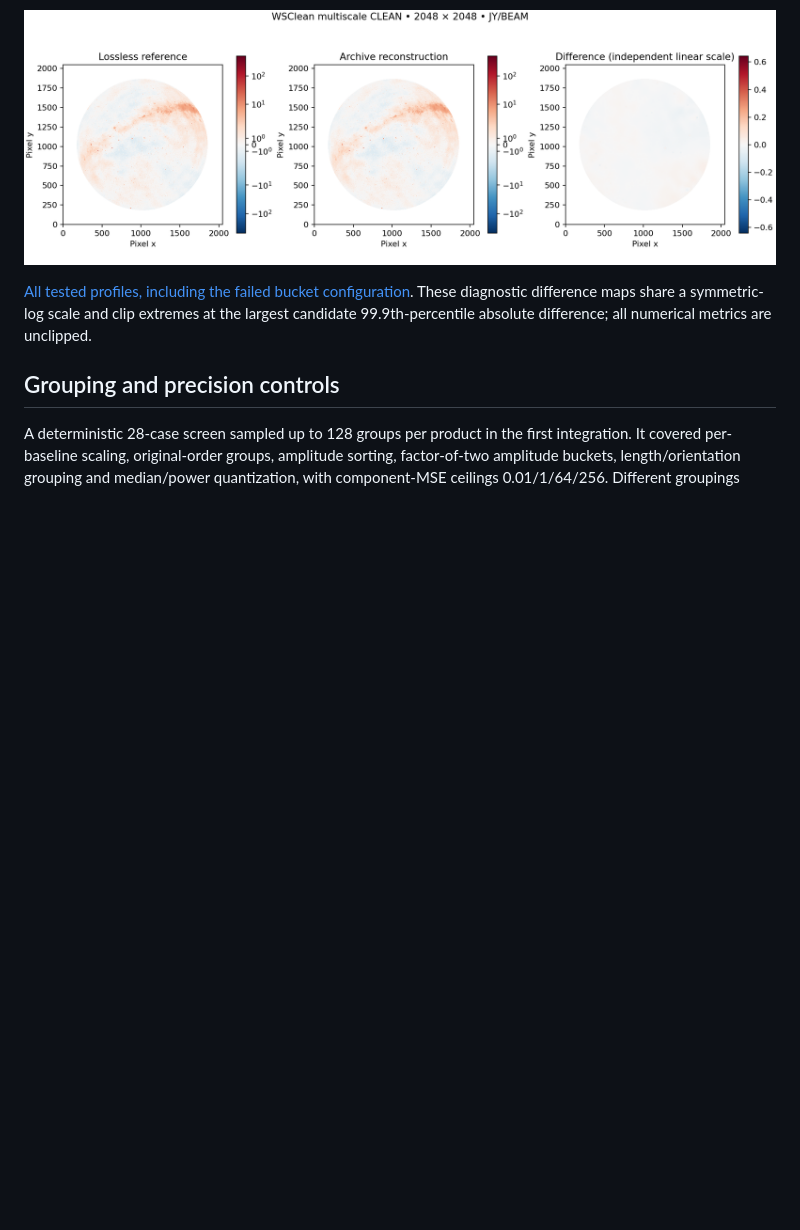
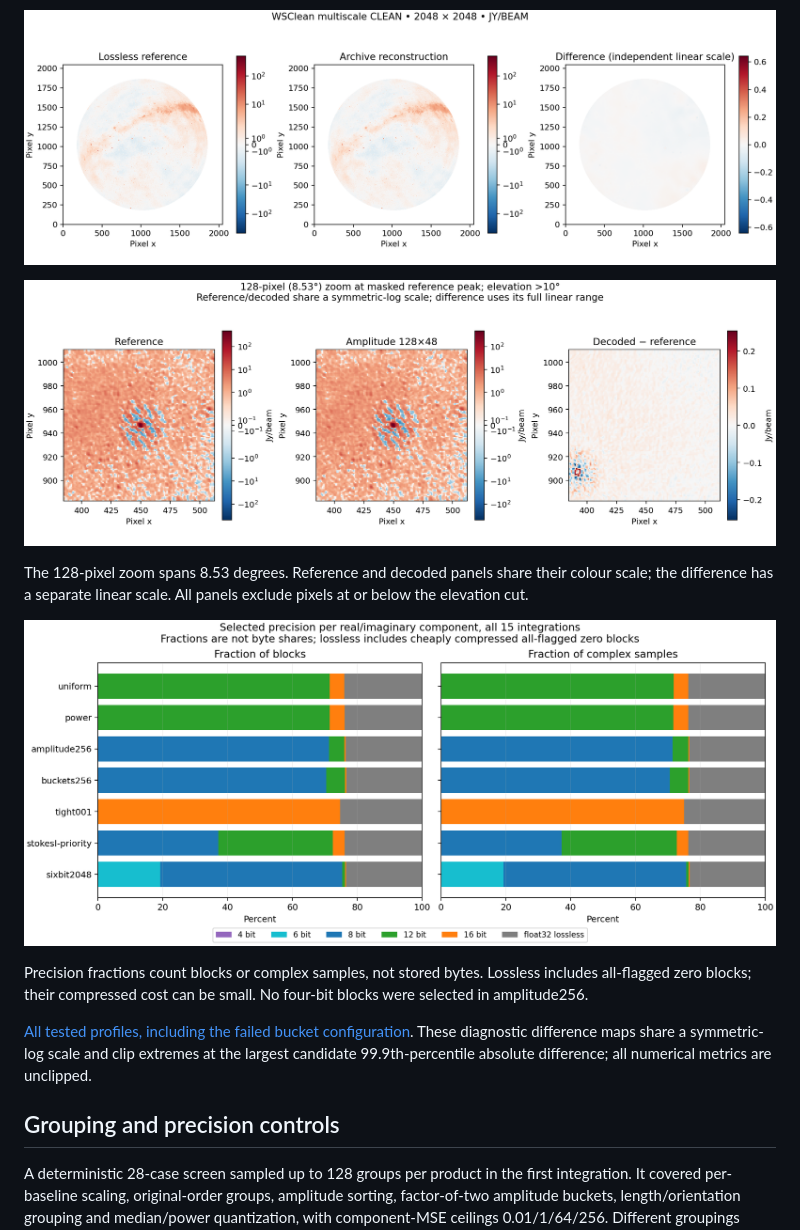
Before and after one commit to peijin94/vamp, a Markdown page: devnotes/test_calibrated_dataset.md, the part around the change. GitHub-like rendering; pictures changed too: devnotes/figs/calibrated-test-bit-distribution.png (added), devnotes/figs/calibrated-test-zoom.png (added); blank space fills up the shorter version.

Commit message:
Add calibrated image zoom and precision distribution figures

```diff
--- a/devnotes/test_calibrated_dataset.md
+++ b/devnotes/test_calibrated_dataset.md
@@ -52,6 +52,14 @@ MB is decimal. `lossless` means lossless visibilities under the same destructive
 Vertical axis is logarithmic. Black crosses/segments show the two observed candidate runs, not confidence intervals. The shaded band spans the two lossless/reference controls.
 
 ![Reference, amplitude256 reconstruction and difference above 10 degrees](figs/calibrated-test-amplitude.png)
+
+![Zoom around the brightest masked reference pixel](figs/calibrated-test-zoom.png)
+
+The 128-pixel zoom spans 8.53 degrees. Reference and decoded panels share their colour scale; the difference has a separate linear scale. All panels exclude pixels at or below the elevation cut.
+
+![Selected component bit widths by block and complex sample](figs/calibrated-test-bit-distribution.png)
+
+Precision fractions count blocks or complex samples, not stored bytes. Lossless includes all-flagged zero blocks; their compressed cost can be small. No four-bit blocks were selected in amplitude256.
 
 [All tested profiles, including the failed bucket configuration](figs/calibrated-test-differences.png). These diagnostic difference maps share a symmetric-log scale and clip extremes at the largest candidate 99.9th-percentile absolute difference; all numerical metrics are unclipped.
 
```
Also changed, not shown: 1 other file.
